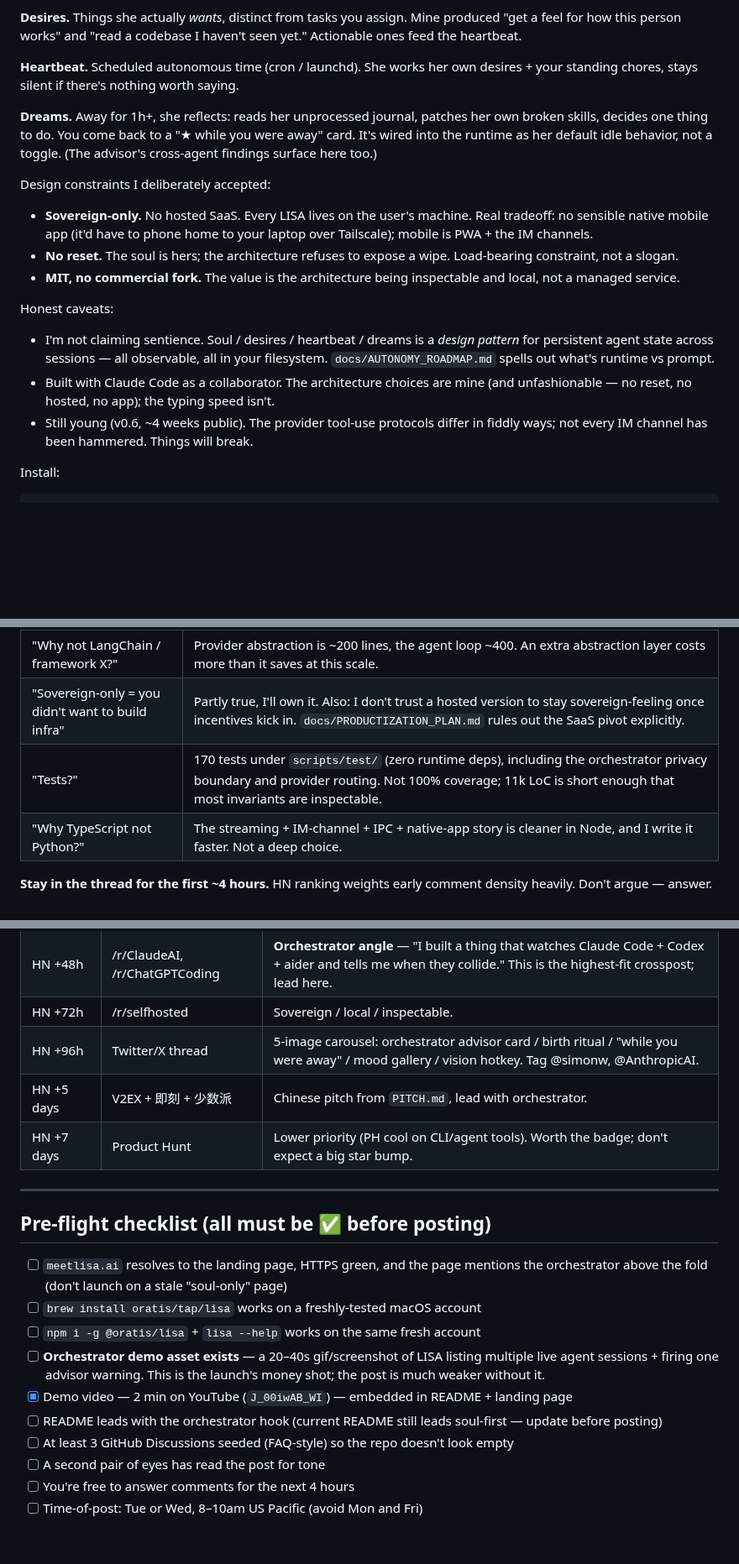
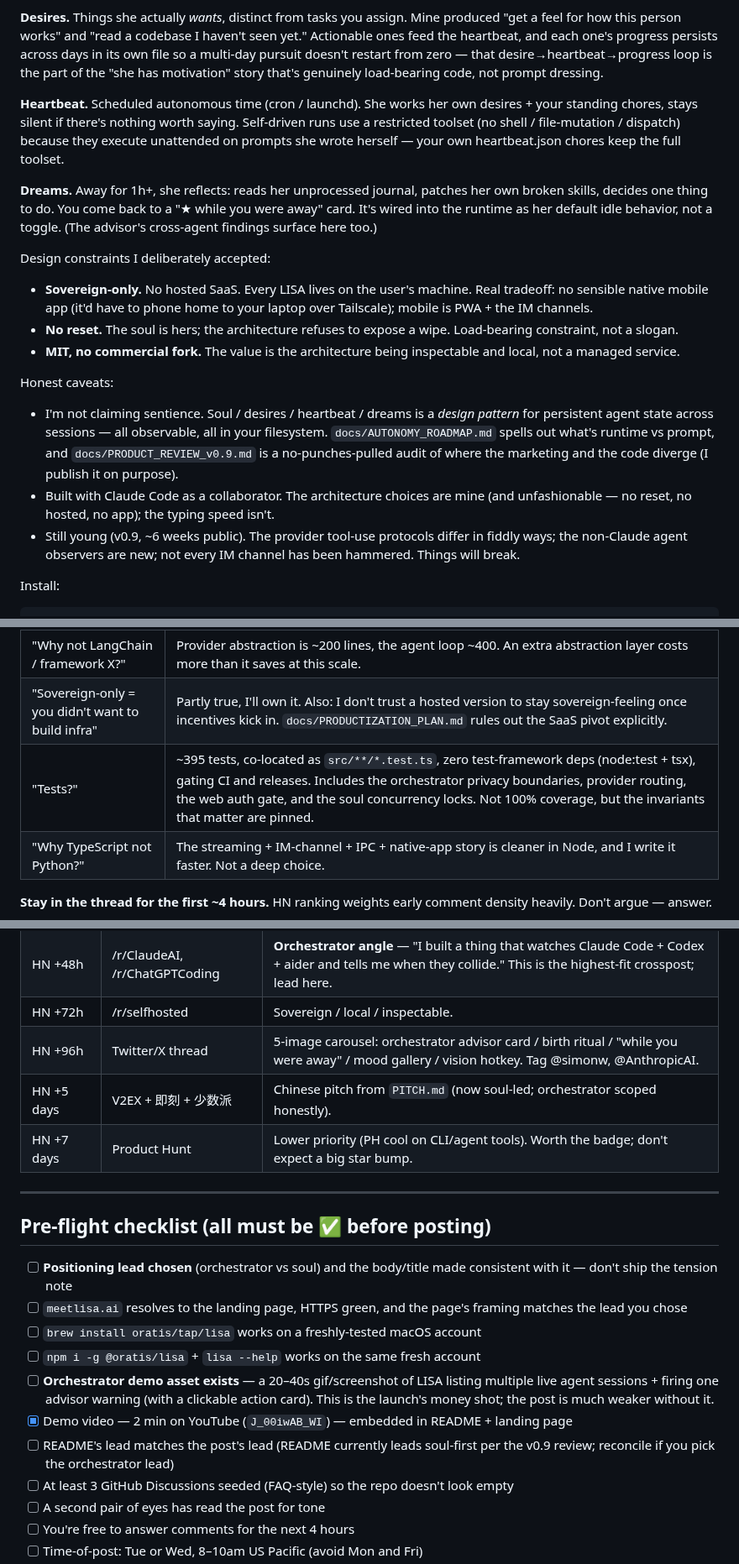
Before and after one commit to oratis/LISA, a Markdown page: docs/SHOW_HN_DRAFT.md, 3 parts joined by grey strips. Shown at 84% size. Drawn GitHub-style; blank space fills up the shorter version.

```diff
--- a/docs/SHOW_HN_DRAFT.md
+++ b/docs/SHOW_HN_DRAFT.md
@@ -78,10 +105,16 @@ treats it as cosplay.
 
 **Desires.** Things she actually *wants*, distinct from tasks you assign. Mine
 produced "get a feel for how this person works" and "read a codebase I haven't
-seen yet." Actionable ones feed the heartbeat.
+seen yet." Actionable ones feed the heartbeat, and each one's progress persists
+across days in its own file so a multi-day pursuit doesn't restart from zero —
+that desire→heartbeat→progress loop is the part of the "she has motivation"
+story that's genuinely load-bearing code, not prompt dressing.
 
 **Heartbeat.** Scheduled autonomous time (cron / launchd). She works her own
 desires + your standing chores, stays silent if there's nothing worth saying.
+Self-driven runs use a restricted toolset (no shell / file-mutation / dispatch)
+because they execute unattended on prompts she wrote herself — your own
+heartbeat.json chores keep the full toolset.
 
 **Dreams.** Away for 1h+, she reflects: reads her unprocessed journal, patches
 her own broken skills, decides one thing to do. You come back to a "★ while you
@@ -103,11 +136,13 @@ Honest caveats:
 - I'm not claiming sentience. Soul / desires / heartbeat / dreams is a *design
   pattern* for persistent agent state across sessions — all observable, all in
   your filesystem. `docs/AUTONOMY_ROADMAP.md` spells out what's runtime vs
-  prompt.
+  prompt, and `docs/PRODUCT_REVIEW_v0.9.md` is a no-punches-pulled audit of
+  where the marketing and the code diverge (I publish it on purpose).
 - Built with Claude Code as a collaborator. The architecture choices are mine
   (and unfashionable — no reset, no hosted, no app); the typing speed isn't.
-- Still young (v0.6, ~4 weeks public). The provider tool-use protocols differ in
-  fiddly ways; not every IM channel has been hammered. Things will break.
+- Still young (v0.9, ~6 weeks public). The provider tool-use protocols differ in
+  fiddly ways; the non-Claude agent observers are new; not every IM channel has
+  been hammered. Things will break.
 
 Install:
 
@@ -139,7 +176,7 @@ be told the soul framing is too much. All useful.
 | "How does this differ from claude-code?" | Capability is a strict superset (LISA does apply-patch / approval / bash sandbox). The differences: persistence (claude-code is stateless per session by design; LISA accumulates) and orchestration (LISA observes + coordinates claude-code itself, as one of several agents). Different goals. |
 | "Why not LangChain / framework X?" | Provider abstraction is ~200 lines, the agent loop ~400. An extra abstraction layer costs more than it saves at this scale. |
 | "Sovereign-only = you didn't want to build infra" | Partly true, I'll own it. Also: I don't trust a hosted version to stay sovereign-feeling once incentives kick in. `docs/PRODUCTIZATION_PLAN.md` rules out the SaaS pivot explicitly. |
-| "Tests?" | 170 tests under `scripts/test/` (zero runtime deps), including the orchestrator privacy boundary and provider routing. Not 100% coverage; 11k LoC is short enough that most invariants are inspectable. |
+| "Tests?" | ~395 tests, co-located as `src/**/*.test.ts`, zero test-framework deps (node:test + tsx), gating CI and releases. Includes the orchestrator privacy boundaries, provider routing, the web auth gate, and the soul concurrency locks. Not 100% coverage, but the invariants that matter are pinned. |
 | "Why TypeScript not Python?" | The streaming + IM-channel + IPC + native-app story is cleaner in Node, and I write it faster. Not a deep choice. |
 
 **Stay in the thread for the first ~4 hours.** HN ranking weights early comment
@@ -155,22 +192,23 @@ density heavily. Don't argue — answer.
 | HN +48h | /r/ClaudeAI, /r/ChatGPTCoding | **Orchestrator angle** — "I built a thing that watches Claude Code + Codex + aider and tells me when they collide." This is the highest-fit crosspost; lead here. |
 | HN +72h | /r/selfhosted | Sovereign / local / inspectable. |
 | HN +96h | Twitter/X thread | 5-image carousel: orchestrator advisor card / birth ritual / "while you were away" / mood gallery / vision hotkey. Tag @simonw, @AnthropicAI. |
-| HN +5 days | V2EX + 即刻 + 少数派 | Chinese pitch from `PITCH.md`, lead with orchestrator. |
+| HN +5 days | V2EX + 即刻 + 少数派 | Chinese pitch from `PITCH.md` (now soul-led; orchestrator scoped honestly). |
 | HN +7 days | Product Hunt | Lower priority (PH cool on CLI/agent tools). Worth the badge; don't expect a big star bump. |
 
 ---
 
 ## Pre-flight checklist (all must be ✅ before posting)
 
-- [ ] `meetlisa.ai` resolves to the landing page, HTTPS green, and the page
-      mentions the orchestrator above the fold (don't launch on a stale "soul-only" page)
+- [ ] **Positioning lead chosen** (orchestrator vs soul) and the body/title made consistent with it — don't ship the tension note
+- [ ] `meetlisa.ai` resolves to the landing page, HTTPS green, and the page's framing matches the lead you chose
 - [ ] `brew install oratis/tap/lisa` works on a freshly-tested macOS account
 - [ ] `npm i -g @oratis/lisa` + `lisa --help` works on the same fresh account
 - [ ] **Orchestrator demo asset exists** — a 20–40s gif/screenshot of LISA
-      listing multiple live agent sessions + firing one advisor warning. This is
-      the launch's money shot; the post is much weaker without it.
+      listing multiple live agent sessions + firing one advisor warning (with a
+      clickable action card). This is the launch's money shot; the post is much
+      weaker without it.
 - [x] Demo video — 2 min on YouTube (`J_00iwAB_WI`) — embedded in README + landing page
-- [ ] README leads with the orchestrator hook (current README still leads soul-first — update before posting)
+- [ ] README's lead matches the post's lead (README currently leads soul-first per the v0.9 review; reconcile if you pick the orchestrator lead)
 - [ ] At least 3 GitHub Discussions seeded (FAQ-style) so the repo doesn't look empty
 - [ ] A second pair of eyes has read the post for tone
 - [ ] You're free to answer comments for the next 4 hours
```
Also changed, not shown: other parts of docs/SHOW_HN_DRAFT.md (+67 -38 lines).
